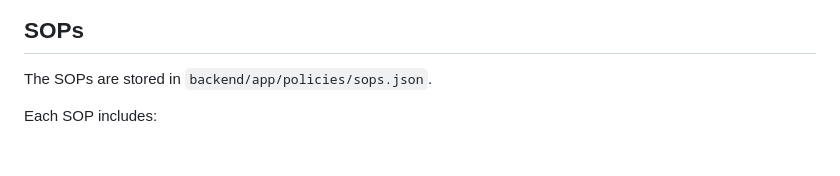
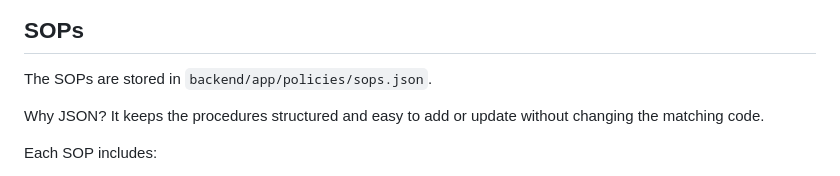
Before and after one commit to vennela-236/weather-advisory-bot, a Markdown page: README.md, the part around the change. Rendered like a GitHub page; blank space fills up the shorter version.

Commit message:
Document SOP format in README

```diff
--- a/README.md
+++ b/README.md
@@ -103,6 +103,8 @@ The advice depends on the weather data returned for the requested location and t
 
 The SOPs are stored in `backend/app/policies/sops.json`.
 
+Why JSON? It keeps the procedures structured and easy to add or update without changing the matching code.
+
 Each SOP includes:
 
 - `id`: A unique identifier
```
